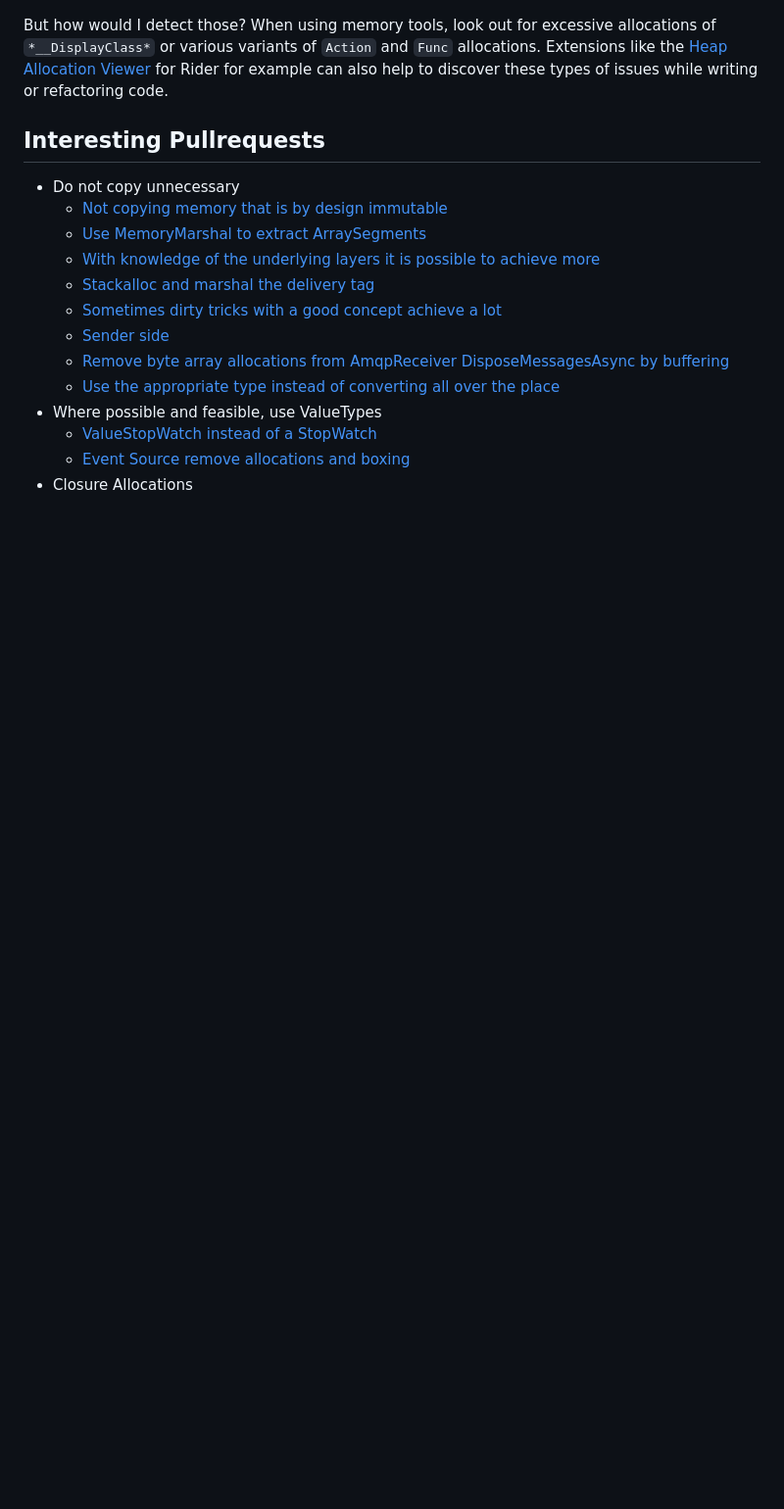
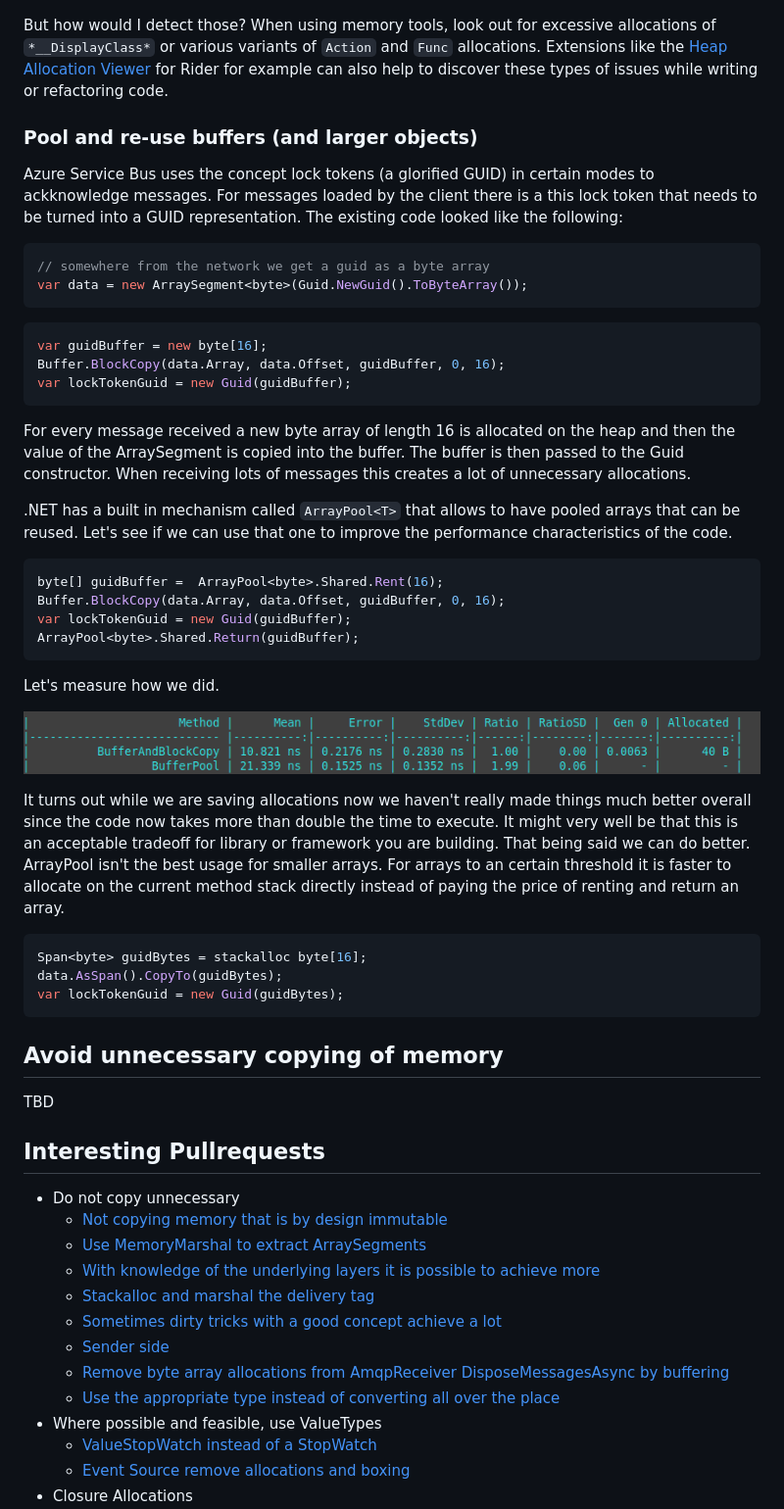
Before and after one commit to danielmarbach/PerformanceTricksAzureSDK, a Markdown page: README.md, the part around the change printed below. Shown: that part at 98% size. Rendered like a GitHub page; pictures changed too: benchmarks/BufferAndBlockCopyPooling.png (added); blank space fills up the shorter version.

Commit message:
Continue with renting and stackalloc

````diff
--- a/README.md
+++ b/README.md
@@ -442,6 +442,49 @@ To demonstrate how these can add up in real-world scenarios, let me show you a b
 
 But how would I detect those? When using memory tools, look out for excessive allocations of `*__DisplayClass*` or various variants of `Action` and `Func` allocations. Extensions like the [Heap Allocation Viewer](https://plugins.jetbrains.com/plugin/9223-heap-allocations-viewer) for Rider for example can also help to discover these types of issues while writing or refactoring code.
 
+### Pool and re-use buffers (and larger objects)
+
+Azure Service Bus uses the concept lock tokens (a glorified GUID) in certain modes to ackknowledge messages. For messages loaded by the client there is a this lock token that needs to be turned into a GUID representation. The existing code looked like the following:
+
+```csharp
+// somewhere from the network we get a guid as a byte array
+var data = new ArraySegment<byte>(Guid.NewGuid().ToByteArray());
+```
+
+```csharp
+var guidBuffer = new byte[16];
+Buffer.BlockCopy(data.Array, data.Offset, guidBuffer, 0, 16);
+var lockTokenGuid = new Guid(guidBuffer);
+```
+
+For every message received a new byte array of length 16 is allocated on the heap and then the value of the ArraySegment is copied into the buffer. The buffer is then passed to the Guid constructor. When receiving lots of messages this creates a lot of unnecessary allocations.
+
+.NET has a built in mechanism called `ArrayPool<T>` that allows to have pooled arrays that can be reused. Let's see if we can use that one to improve the performance characteristics of the code.
+
+```csharp
+byte[] guidBuffer =  ArrayPool<byte>.Shared.Rent(16);
+Buffer.BlockCopy(data.Array, data.Offset, guidBuffer, 0, 16);
+var lockTokenGuid = new Guid(guidBuffer);
+ArrayPool<byte>.Shared.Return(guidBuffer);
+```
+
+Let's measure how we did.
+
+![](/benchmarks/BufferAndBlockCopyPooling.png)
+
+It turns out while we are saving allocations now we haven't really made things much better overall since the code now takes more than double the time to execute. It might very well be that this is an acceptable tradeoff for library or framework you are building. That being said we can do better. ArrayPool isn't the best usage for smaller arrays. For arrays to an certain threshold it is faster to allocate on the current method stack directly instead of paying the price of renting and return an array.
+
+```csharp
+Span<byte> guidBytes = stackalloc byte[16];
+data.AsSpan().CopyTo(guidBytes);
+var lockTokenGuid = new Guid(guidBytes);
+```
+
+
+## Avoid unnecessary copying of memory
+
+TBD
+
 ## Interesting Pullrequests
 
 - Do not copy unnecessary
````
Also changed, not shown: other parts of README.md (+2 -2 lines), benchmarks/GuidConversion-report-github.md (added, +17 -0 lines), 2 other files.
